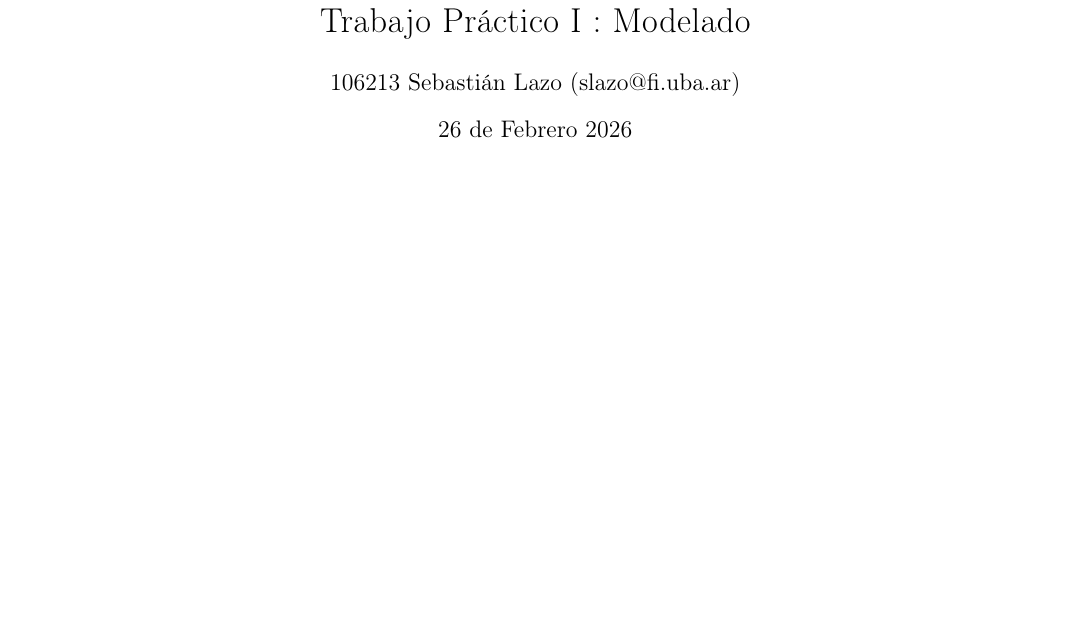
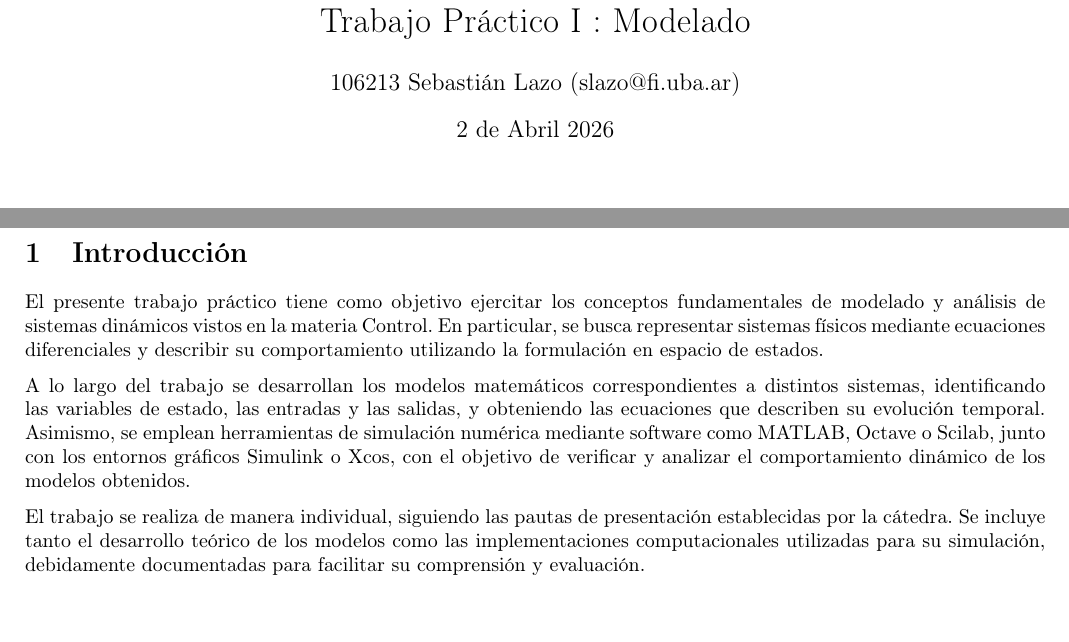
Before and after one commit to Seba-SL/TA133-TP1-Modelado, a LaTeX document (TP1_Modelado.tex): part of the page before the commit and two parts of pages 1 and 2 of 2 after it, the two joined at a grey line, cut so that both start at the same text. Compiled offline with pdfLaTeX.

Commit message:
introducción

```diff
--- a/TP1_Modelado.tex
+++ b/TP1_Modelado.tex
@@ -49,13 +49,20 @@ citestyle=apa
 		\title{\includegraphics[height = 1.5cm]{img/logofiuba.png} % Logo en la izquierda del encabezado
 			\\(TB070)Control \\Trabajo Práctico I : Modelado }
 		\author{106213 Sebastián Lazo  (slazo@fi.uba.ar) }
-		\date{26 de Febrero 2026}
+		\date{2 de Abril 2026}
 		\maketitle
 
 	\end{minipage}
 
  \newpage
 
+ \section{Introducción}
+
+ El presente trabajo práctico tiene como objetivo ejercitar los conceptos fundamentales de modelado y análisis de sistemas dinámicos vistos en la materia Control. En particular, se busca representar sistemas físicos mediante ecuaciones diferenciales y describir su comportamiento utilizando la formulación en espacio de estados.
+
+ A lo largo del trabajo se desarrollan los modelos matemáticos correspondientes a distintos sistemas, identificando las variables de estado, las entradas y las salidas, y obteniendo las ecuaciones que describen su evolución temporal. Asimismo, se emplean herramientas de simulación numérica mediante software como MATLAB, Octave o Scilab, junto con los entornos gráficos Simulink o Xcos, con el objetivo de verificar y analizar el comportamiento dinámico de los modelos obtenidos.
+
+ El trabajo se realiza de manera individual, siguiendo las pautas de presentación establecidas por la cátedra. Se incluye tanto el desarrollo teórico de los modelos como las implementaciones computacionales utilizadas para su simulación, debidamente documentadas para facilitar su comprensión y evaluación.
 
 
 \end{document}
```
Also changed, not shown: TP1_Modelado.pdf, 3 other files.
